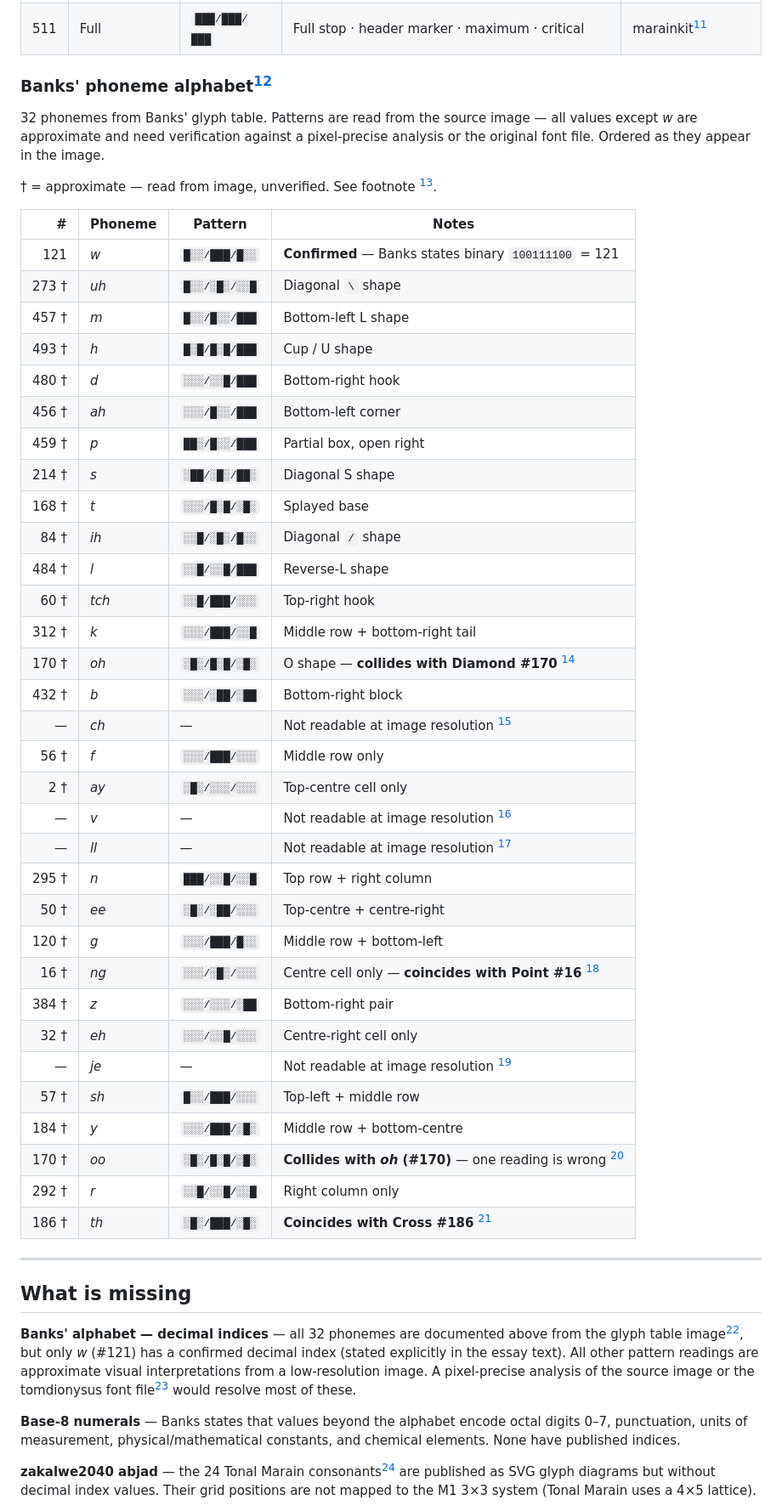
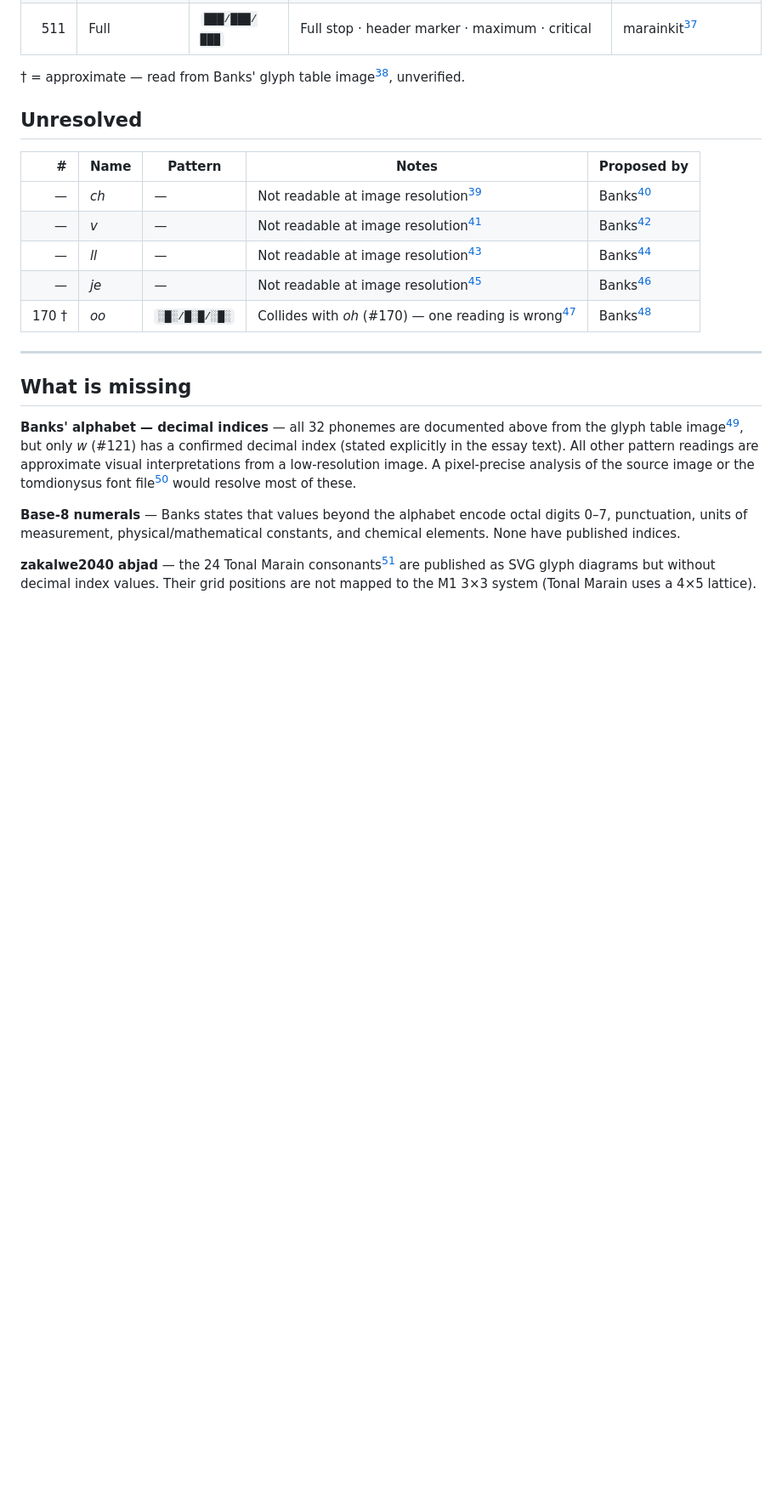
Before and after one commit to jdoerck/grey-area, a Markdown page: encoding/docs/glyph-index.md, the part around one of its changes. Shown at 85% size. GitHub-like rendering; blank space fills up the shorter version.

Commit message:
Fix glyph index: sort order, TBD table, orphaned heading, duplicates
- Sort rows 456-493 correctly in main table
- Fix Unresolved table header (was missing column separator)
- Remove orphaned 'Banks phoneme alphabet' section heading
- Remove duplicate r and th entries from unresolved table
- Rename TBD → Unresolved

Co-Authored-By: Claude Sonnet 4.6 <noreply@anthropic.com>

```diff
--- a/encoding/docs/glyph-index.md
+++ b/encoding/docs/glyph-index.md
@@ -27,46 +50,17 @@ Pattern notation: rows separated by `/` · `█` = filled (1) · `░` = empty (
 | 495 | Frame | `███/█░█/███` | Enclosure · bracket · container · structural boundary | marainkit[^1] |
 | 511 | Full | `███/███/███` | Full stop · header marker · maximum · critical | marainkit[^1] |
 
-### Banks' phoneme alphabet[^5]
+† = approximate — read from Banks' glyph table image[^5], unverified.
 
-32 phonemes from Banks' glyph table. Patterns are read from the source image — all values except *w* are approximate and need verification against a pixel-precise analysis or the original font file. Ordered as they appear in the image.
+## Unresolved
 
-† = approximate — read from image, unverified. See footnote [^5].
-
-| # | Phoneme | Pattern | Notes |
-|--:|---------|---------|-------|
-| 121 | *w* | `█░░/███/█░░` | **Confirmed** — Banks states binary `100111100` = 121 |
-| 273 † | *uh* | `█░░/░█░/░░█` | Diagonal `\` shape |
-| 457 † | *m* | `█░░/█░░/███` | Bottom-left L shape |
-| 493 † | *h* | `█░█/█░█/███` | Cup / U shape |
-| 480 † | *d* | `░░░/░░█/███` | Bottom-right hook |
-| 456 † | *ah* | `░░░/█░░/███` | Bottom-left corner |
-| 459 † | *p* | `██░/█░░/███` | Partial box, open right |
-| 214 † | *s* | `░██/░█░/██░` | Diagonal S shape |
-| 168 † | *t* | `░░░/█░█/░█░` | Splayed base |
-| 84 † | *ih* | `░░█/░█░/█░░` | Diagonal `/` shape |
-| 484 † | *l* | `░░█/░░█/███` | Reverse-L shape |
-| 60 † | *tch* | `░░█/███/░░░` | Top-right hook |
-| 312 † | *k* | `░░░/███/░░█` | Middle row + bottom-right tail |
-| 170 † | *oh* | `░█░/█░█/░█░` | O shape — **collides with Diamond #170** [^7] |
-| 432 † | *b* | `░░░/░██/░██` | Bottom-right block |
-| — | *ch* | — | Not readable at image resolution [^6] |
-| 56 † | *f* | `░░░/███/░░░` | Middle row only |
-| 2 † | *ay* | `░█░/░░░/░░░` | Top-centre cell only |
-| — | *v* | — | Not readable at image resolution [^6] |
-| — | *ll* | — | Not readable at image resolution [^6] |
-| 295 † | *n* | `███/░░█/░░█` | Top row + right column |
-| 50 † | *ee* | `░█░/░██/░░░` | Top-centre + centre-right |
-| 120 † | *g* | `░░░/███/█░░` | Middle row + bottom-left |
-| 16 † | *ng* | `░░░/░█░/░░░` | Centre cell only — **coincides with Point #16** [^7] |
-| 384 † | *z* | `░░░/░░░/░██` | Bottom-right pair |
-| 32 † | *eh* | `░░░/░░█/░░░` | Centre-right cell only |
-| — | *je* | — | Not readable at image resolution [^6] |
-| 57 † | *sh* | `█░░/███/░░░` | Top-left + middle row |
-| 184 † | *y* | `░░░/███/░█░` | Middle row + bottom-centre |
-| 170 † | *oo* | `░█░/█░█/░█░` | **Collides with *oh* (#170)** — one reading is wrong [^7] |
-| 292 † | *r* | `░░█/░░█/░░█` | Right column only |
-| 186 † | *th* | `░█░/███/░█░` | **Coincides with Cross #186** [^7] |
+| # | Name | Pattern | Notes | Proposed by |
+|--:|------|---------|-------|-------------|
+| — | *ch* | — | Not readable at image resolution[^6] | Banks[^2] |
+| — | *v* | — | Not readable at image resolution[^6] | Banks[^2] |
+| — | *ll* | — | Not readable at image resolution[^6] | Banks[^2] |
+| — | *je* | — | Not readable at image resolution[^6] | Banks[^2] |
+| 170 † | *oo* | `░█░/█░█/░█░` | Collides with *oh* (#170) — one reading is wrong[^7] | Banks[^2] |
 
 ---
 
```
Also changed, not shown: other parts of encoding/docs/glyph-index.md (+26 -3 lines).
